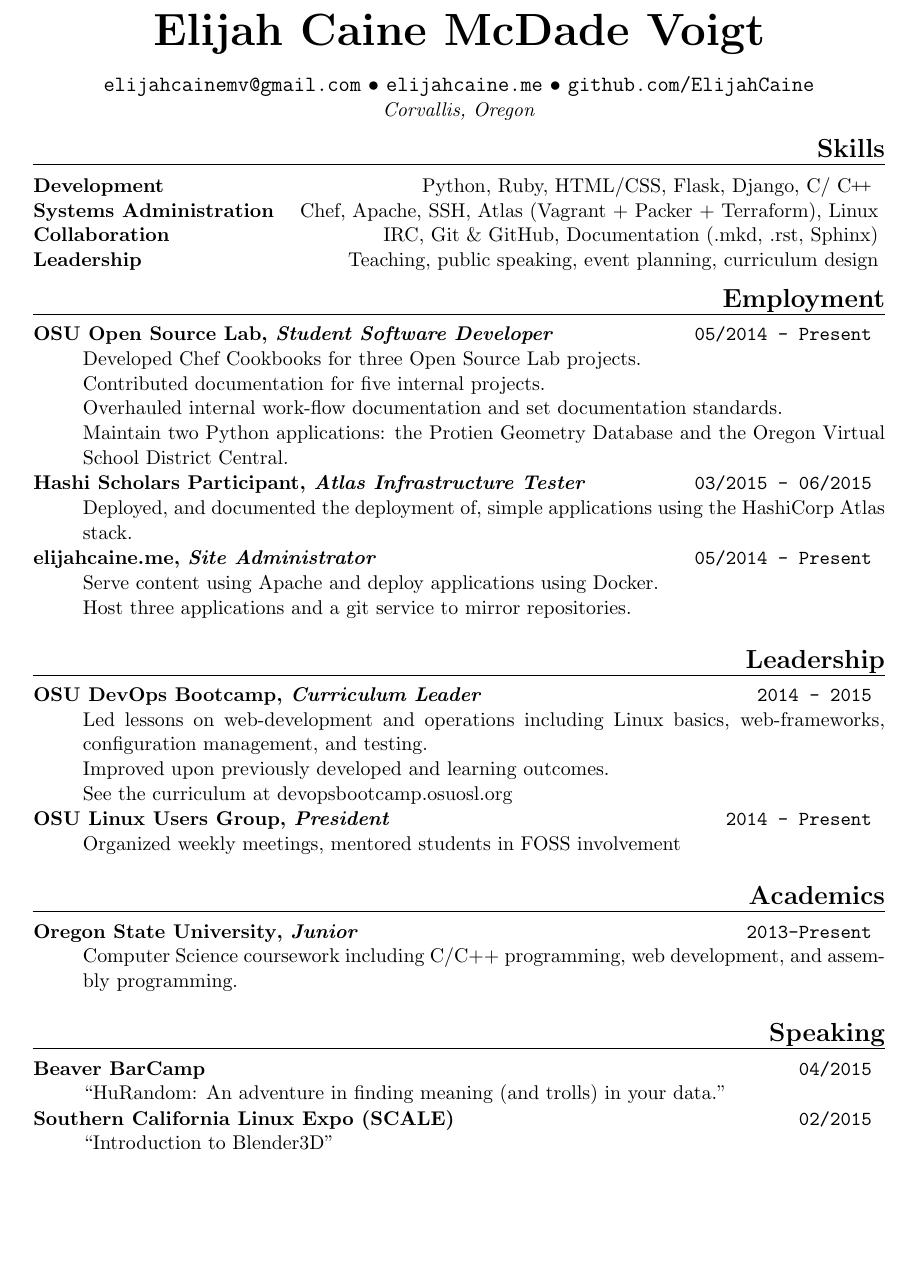
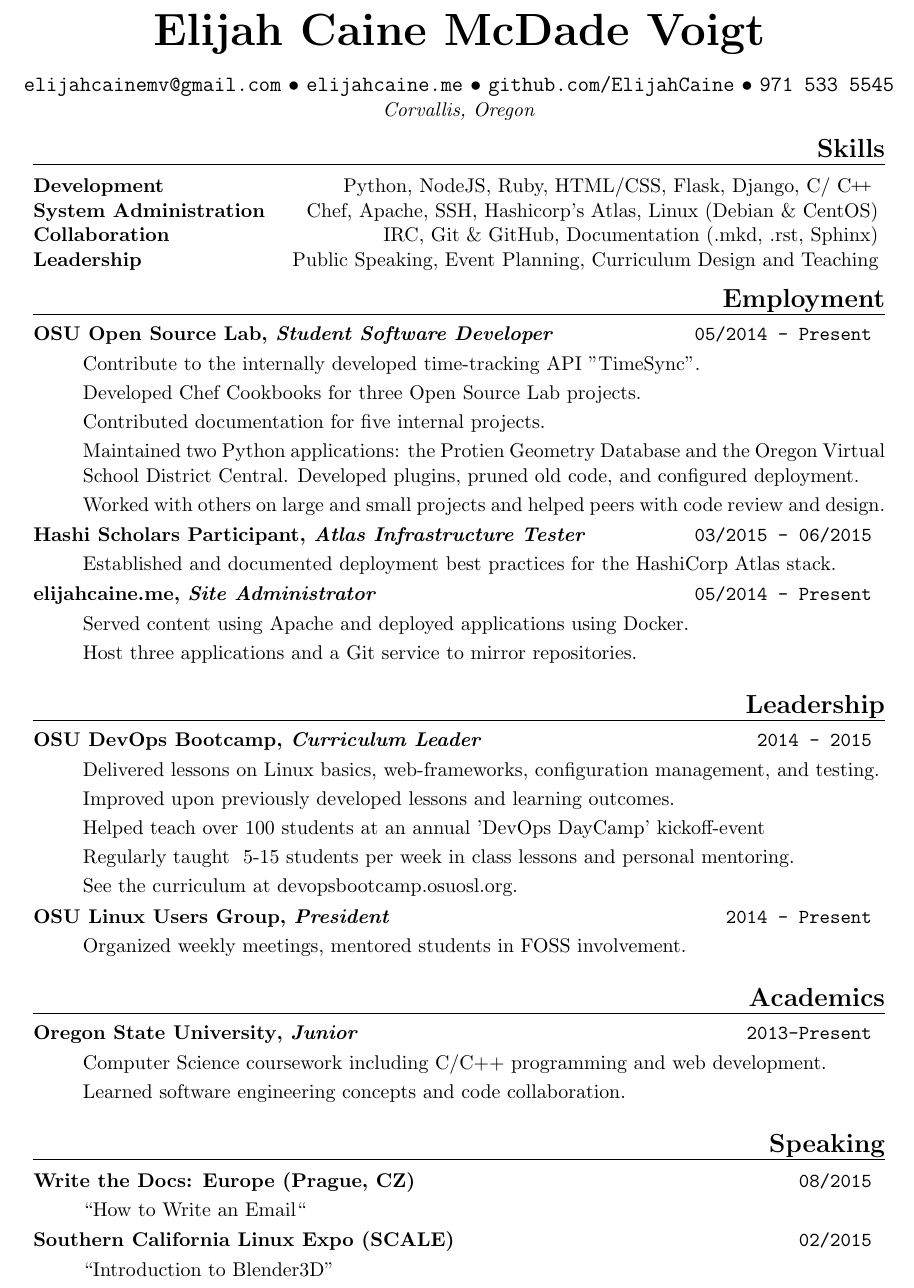
Before and after one commit to pop/resume, a LaTeX CV (resume.tex): part of the page, cut so that both start at the same text, the shorter picture padded with empty space. Compiled offline with pdfLaTeX; a LaTeX package or settings file that is missing is left out.

Commit message:
Minor tweaks since this summer.

```diff
--- a/resume.tex
+++ b/resume.tex
@@ -41,7 +41,7 @@
 \newcommand{\squish}{
     \setlength{\itemsep}{0.5pt}
     % tweak parskip value to adjust size on page
-    \setlength{\parskip}{0pt}
+    \setlength{\parskip}{2.5pt}
     \setlength{\parsep}{0.5pt}
 }
 
@@ -60,7 +60,7 @@
     \when{#3}
 }
 
-\newcommand{\contact}[4]{
+\newcommand{\contact}[5]{
     \centerline{
         \large
         \texttt{#1}
@@ -68,9 +68,11 @@
         \texttt{#2}
         $\bullet$
         \texttt{#3}
+        $\bullet$
+        \texttt{#4}
     }
     \centerline{
-        \emph{#4}
+        \emph{#5}
     }
 }
 
@@ -93,19 +95,19 @@
 \contact{elijahcainemv@gmail.com}
         {elijahcaine.me}
         {github.com/ElijahCaine}
+        {971 533 5545}
         {Corvallis, Oregon}
 
 \heading{Skills}%%%%%%%%%%%%%%%%%%%%%%%%%%%%%%%%%%%%%%%%%%%%%%%%%%%%%%%%%%%%%%
 
-\skill{Development}{Python, Ruby, HTML/CSS, Flask, Django, C/\CPP}
+\skill{Development}{Python, NodeJS, Ruby, HTML/CSS, Flask, Django, C/\CPP}
 
-\skill{Systems Administration}{Chef, Apache, SSH,
-Atlas (Vagrant + Packer + Terraform), Linux}
+\skill{System Administration}{Chef, Apache, SSH, Hashicorp's Atlas, Linux (Debian \& CentOS)}
 
 \skill{Collaboration}{IRC, Git \& GitHub, Documentation (.mkd, .rst, Sphinx)}
 
-\skill{Leadership}{Teaching, public speaking, event planning, curriculum
-design}
+\skill{Leadership}{Public Speaking, Event Planning, Curriculum Design and
+Teaching}
 
 
 
@@ -118,29 +120,33 @@
            {Student Software Developer}
            {05/2014 - Present}
 
+    Contribute to the internally developed time-tracking API "TimeSync".
+
     Developed Chef Cookbooks for three Open Source Lab projects.
 
     Contributed documentation for five internal projects.
 
-    Overhauled internal work-flow documentation and set documentation standards.
+    Maintained two Python applications: the Protien Geometry Database and the
+    Oregon Virtual School District Central. Developed plugins, pruned old code,
+    and configured deployment.
 
-    Maintain two Python applications: the Protien Geometry Database and the
-    Oregon Virtual School District Central.
+    Worked with others on large and small projects and helped peers with code
+    review and design.
 
 \experience{Hashi Scholars Participant}
            {Atlas Infrastructure Tester}
            {03/2015 - 06/2015}
 
-    Deployed, and documented the deployment of, simple applications using the
-    HashiCorp Atlas stack.
+    Established and documented deployment best practices for the HashiCorp
+    Atlas stack.
 
 \experience{elijahcaine.me}
            {Site Administrator}
            {05/2014 - Present}
 
-    Serve content using Apache and deploy applications using Docker.
+    Served content using Apache and deployed applications using Docker.
 
-    Host three applications and a git service to mirror repositories.
+    Host three applications and a Git service to mirror repositories.
 
 
 \end{description}
@@ -156,18 +162,23 @@
            {Curriculum Leader}
            {2014 - 2015}
 
-    Led lessons on web-development and operations including Linux basics,
-    web-frameworks, configuration management, and testing.
+    Delivered lessons on Linux basics, web-frameworks, configuration
+    management, and testing.
 
-    Improved upon previously developed and learning outcomes.
+    Improved upon previously developed lessons and learning outcomes.
 
-    See the curriculum at devopsbootcamp.osuosl.org
+    Helped teach over 100 students at an annual 'DevOps DayCamp' kickoff-event
+
+    Regularly taught ~5-15 students per week in class lessons and personal
+    mentoring.
+
+    See the curriculum at devopsbootcamp.osuosl.org.
 
 \experience{OSU Linux Users Group}
            {President}
            {2014 - Present}
 
-    Organized weekly meetings, mentored students in FOSS involvement
+    Organized weekly meetings, mentored students in FOSS involvement.
 
 \end{description}
 
@@ -182,8 +193,9 @@
            {Junior}
            {2013-Present}
 
-    Computer Science coursework including C/C++ programming, web development,
-    and assembly programming.
+    Computer Science coursework including C/C++ programming and web development.
+
+    Learned software engineering concepts and code collaboration.
 
 \end{description}
 
@@ -194,11 +206,11 @@
 \begin{description}
 \squish
 
-\experience{Beaver BarCamp}
+\experience{Write the Docs: Europe (Prague, CZ)}
            {}
-           {04/2015}
+           {08/2015}
 
-    ``HuRandom: An adventure in finding meaning (and trolls) in your data.''
+    ``How to Write an Email``
 
 \experience{Southern California Linux Expo (SCALE)}
            {}
```
Also changed, not shown: elijah_caine_resume.pdf (added), resume.tex (4 more changed lines).
